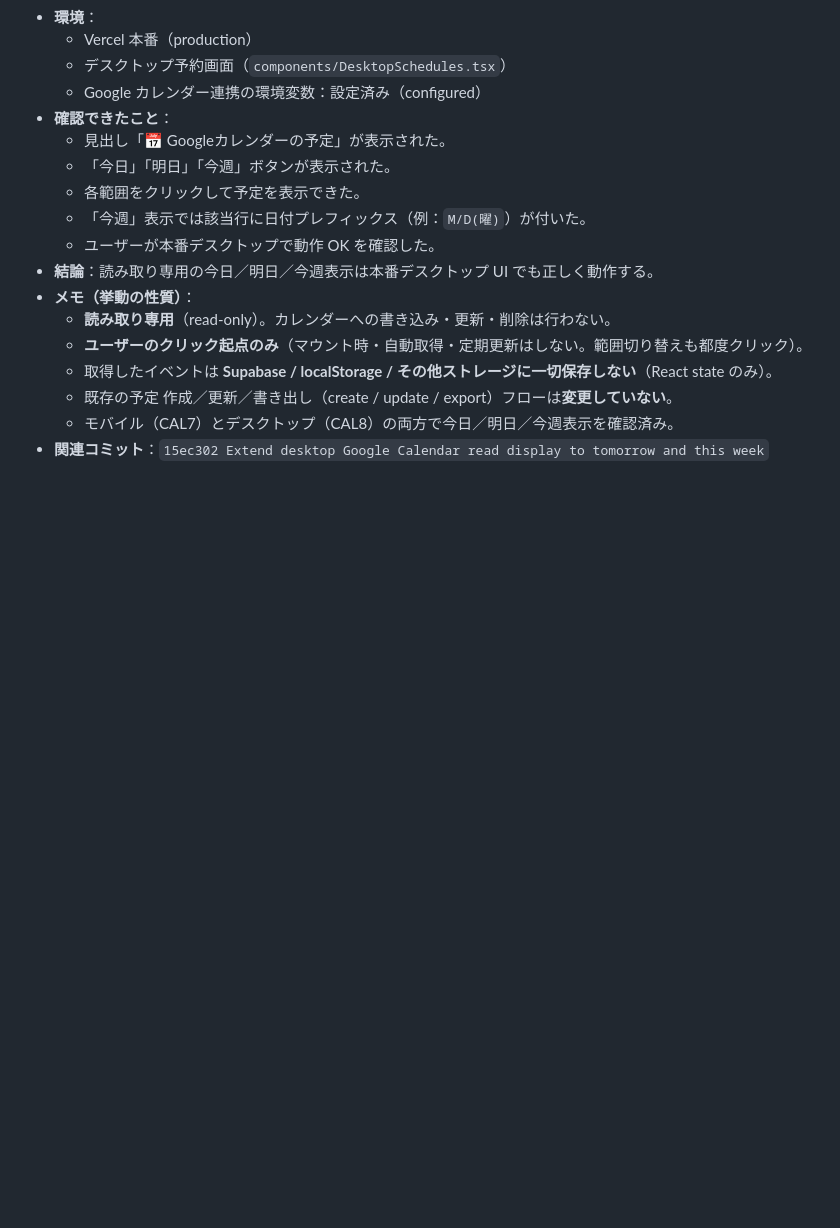
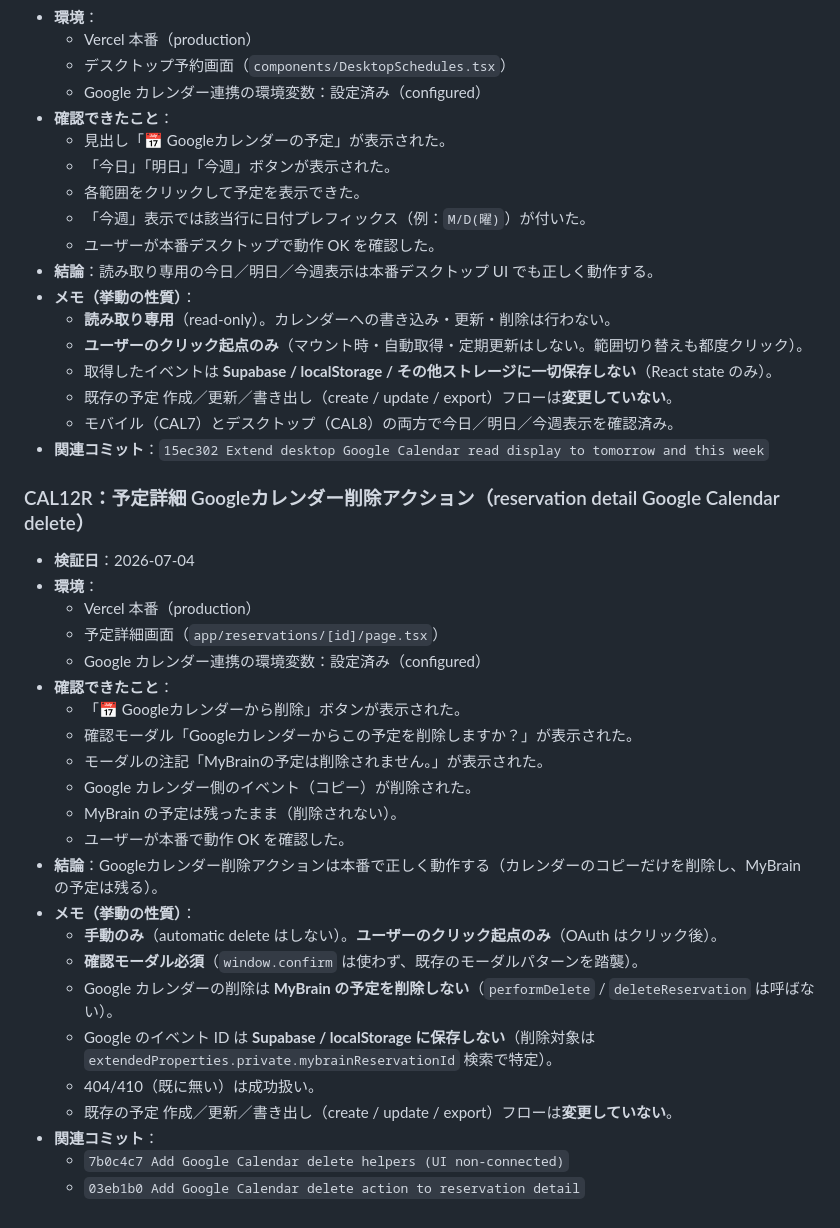
Before and after one commit to takechan1972/mybrain-web, a Markdown page: docs/google-calendar-integration-design.md, the part around the change. Rendered like a GitHub page; blank space fills up the shorter version.

Commit message:
docs: record Google Calendar delete verification
Co-Authored-By: Claude Opus 4.8 <noreply@anthropic.com>

```diff
--- a/docs/google-calendar-integration-design.md
+++ b/docs/google-calendar-integration-design.md
@@ -337,3 +337,29 @@ MyBrain の `Reservation`（`lib/types.ts`）と Calendar イベントの対応
   - 既存の予定 作成／更新／書き出し（create / update / export）フローは**変更していない**。
   - モバイル（CAL7）とデスクトップ（CAL8）の両方で今日／明日／今週表示を確認済み。
 - **関連コミット**：`15ec302 Extend desktop Google Calendar read display to tomorrow and this week`
+
+### CAL12R：予定詳細 Googleカレンダー削除アクション（reservation detail Google Calendar delete）
+
+- **検証日**：2026-07-04
+- **環境**：
+  - Vercel 本番（production）
+  - 予定詳細画面（`app/reservations/[id]/page.tsx`）
+  - Google カレンダー連携の環境変数：設定済み（configured）
+- **確認できたこと**：
+  - 「📅 Googleカレンダーから削除」ボタンが表示された。
+  - 確認モーダル「Googleカレンダーからこの予定を削除しますか？」が表示された。
+  - モーダルの注記「MyBrainの予定は削除されません。」が表示された。
+  - Google カレンダー側のイベント（コピー）が削除された。
+  - MyBrain の予定は残ったまま（削除されない）。
+  - ユーザーが本番で動作 OK を確認した。
+- **結論**：Googleカレンダー削除アクションは本番で正しく動作する（カレンダーのコピーだけを削除し、MyBrain の予定は残る）。
+- **メモ（挙動の性質）**：
+  - **手動のみ**（automatic delete はしない）。**ユーザーのクリック起点のみ**（OAuth はクリック後）。
+  - **確認モーダル必須**（`window.confirm` は使わず、既存のモーダルパターンを踏襲）。
+  - Google カレンダーの削除は **MyBrain の予定を削除しない**（`performDelete` / `deleteReservation` は呼ばない）。
+  - Google のイベント ID は **Supabase / localStorage に保存しない**（削除対象は `extendedProperties.private.mybrainReservationId` 検索で特定）。
+  - 404/410（既に無い）は成功扱い。
+  - 既存の予定 作成／更新／書き出し（create / update / export）フローは**変更していない**。
+- **関連コミット**：
+  - `7b0c4c7 Add Google Calendar delete helpers (UI non-connected)`
+  - `03eb1b0 Add Google Calendar delete action to reservation detail`
```
